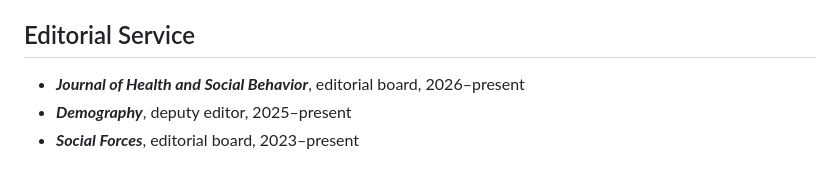
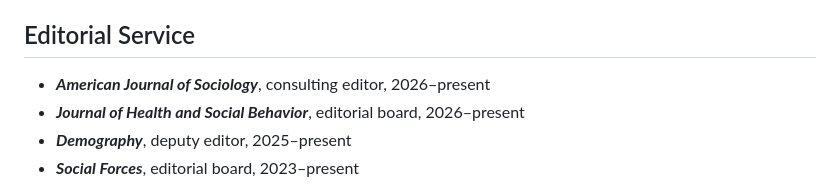
Before and after one commit to mhespo2/mhespo.github.io, a Markdown page: cv.md, the part around the change. Rendered like a GitHub page.

Commit message:
Add AJS consulting editor role to CV
Co-Authored-By: Claude Opus 5.5 <noreply@anthropic.com>
Claude-Session: https://claude.ai/code/session_018x21KvwdJNNbWGfdFGVhQy

```diff
--- a/cv.md
+++ b/cv.md
@@ -333,6 +333,7 @@ population health; race; statistical methodology; social/spatial context
 
 ## Editorial Service
 
+- ***American Journal of Sociology***, consulting editor, 2026–present
 - ***Journal of Health and Social Behavior***, editorial board, 2026–present
 - ***Demography***, deputy editor, 2025–present
 - ***Social Forces***, editorial board, 2023–present
```
